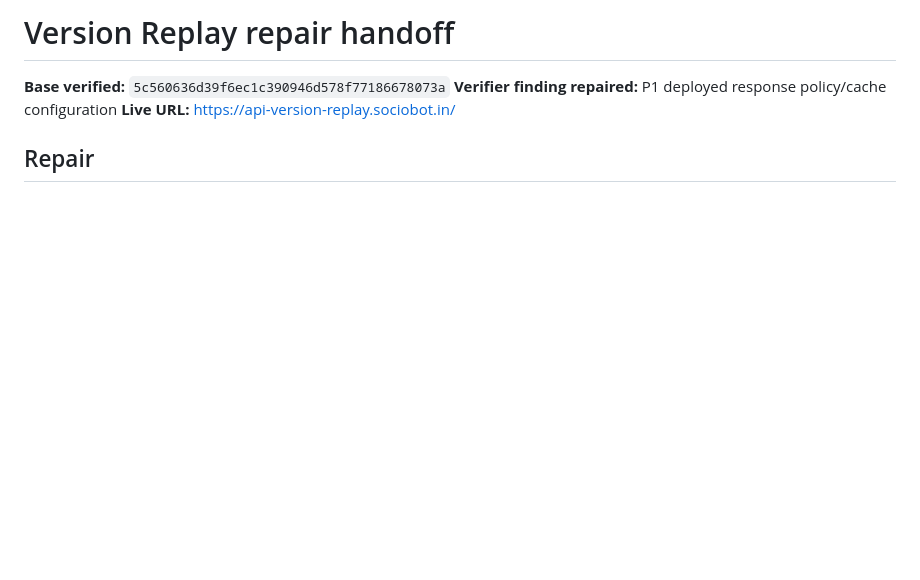
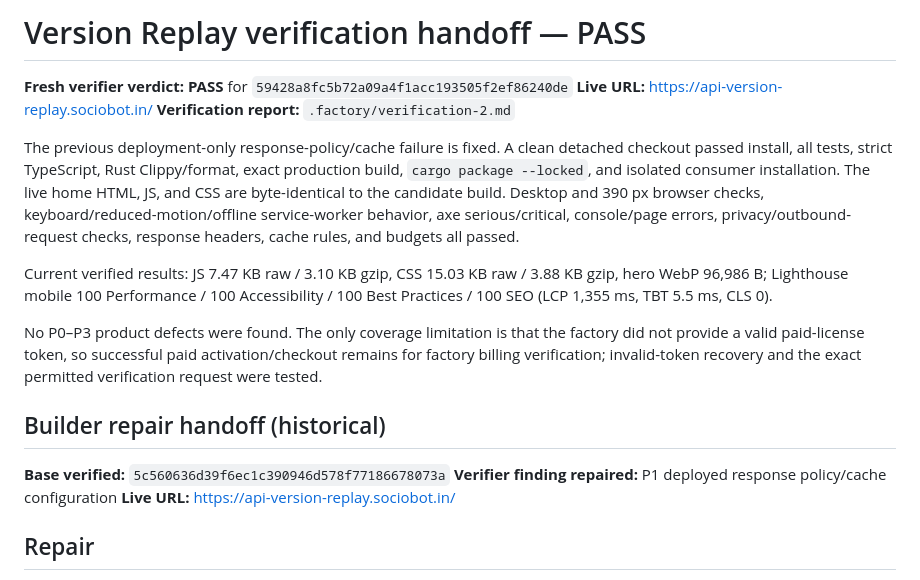
Before and after one commit to B-Divyesh/sf-api-version-replay, a Markdown page: .factory/handoff.md, the part around the change. GitHub-like rendering; blank space fills up the shorter version.

Commit message:
docs: record independent verification pass

```diff
--- a/.factory/handoff.md
+++ b/.factory/handoff.md
@@ -1,4 +1,16 @@
-# Version Replay repair handoff
+# Version Replay verification handoff — PASS
+
+**Fresh verifier verdict:** **PASS** for `59428a8fc5b72a09a4f1acc193505f2ef86240de`
+**Live URL:** <https://api-version-replay.sociobot.in/>
+**Verification report:** `.factory/verification-2.md`
+
+The previous deployment-only response-policy/cache failure is fixed. A clean detached checkout passed install, all tests, strict TypeScript, Rust Clippy/format, exact production build, `cargo package --locked`, and isolated consumer installation. The live home HTML, JS, and CSS are byte-identical to the candidate build. Desktop and 390 px browser checks, keyboard/reduced-motion/offline service-worker behavior, axe serious/critical, console/page errors, privacy/outbound-request checks, response headers, cache rules, and budgets all passed.
+
+Current verified results: JS 7.47 KB raw / 3.10 KB gzip, CSS 15.03 KB raw / 3.88 KB gzip, hero WebP 96,986 B; Lighthouse mobile 100 Performance / 100 Accessibility / 100 Best Practices / 100 SEO (LCP 1,355 ms, TBT 5.5 ms, CLS 0).
+
+No P0–P3 product defects were found. The only coverage limitation is that the factory did not provide a valid paid-license token, so successful paid activation/checkout remains for factory billing verification; invalid-token recovery and the exact permitted verification request were tested.
+
+## Builder repair handoff (historical)
 
 **Base verified:** `5c560636d39f6ec1c390946d578f77186678073a`
 **Verifier finding repaired:** P1 deployed response policy/cache configuration
```
Also changed, not shown: .factory/verification-2.md (added, +64 -0 lines).
